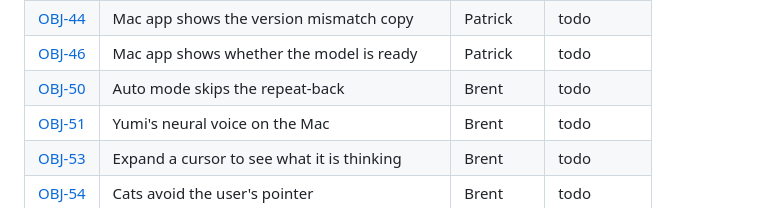
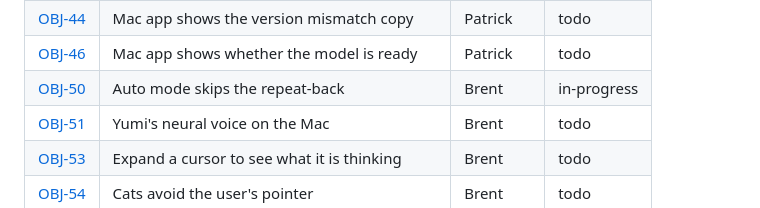
Before and after one commit to brentzo/appbuilders-hackathon, a Markdown page: mac/README.md, the part around the change. Rendered like a GitHub page.

Commit message:
docs(objectives): start OBJ-50

```diff
--- a/mac/README.md
+++ b/mac/README.md
@@ -319,7 +319,7 @@ open -n -W build/Build/Products/Debug/Yumi.app --args \
 | [OBJ-40](../objectives/OBJ-40-mac-approval-cards.md) | Approval and blocked-action cards on the Mac | Patrick | todo |
 | [OBJ-44](../objectives/OBJ-44-mac-version-mismatch-copy.md) | Mac app shows the version mismatch copy | Patrick | todo |
 | [OBJ-46](../objectives/OBJ-46-mac-model-readiness.md) | Mac app shows whether the model is ready | Patrick | todo |
-| [OBJ-50](../objectives/OBJ-50-mac-auto-mode.md) | Auto mode skips the repeat-back | Brent | todo |
+| [OBJ-50](../objectives/OBJ-50-mac-auto-mode.md) | Auto mode skips the repeat-back | Brent | in-progress |
 | [OBJ-51](../objectives/OBJ-51-mac-neural-voice.md) | Yumi's neural voice on the Mac | Brent | todo |
 | [OBJ-53](../objectives/OBJ-53-mac-thoughts-panel.md) | Expand a cursor to see what it is thinking | Brent | todo |
 | [OBJ-54](../objectives/OBJ-54-mac-cats-avoid-pointer.md) | Cats avoid the user's pointer | Brent | todo |
```
Also changed, not shown: objectives/OBJ-50-mac-auto-mode.md (+1 -1 lines), objectives/README.md (+1 -1 lines).
